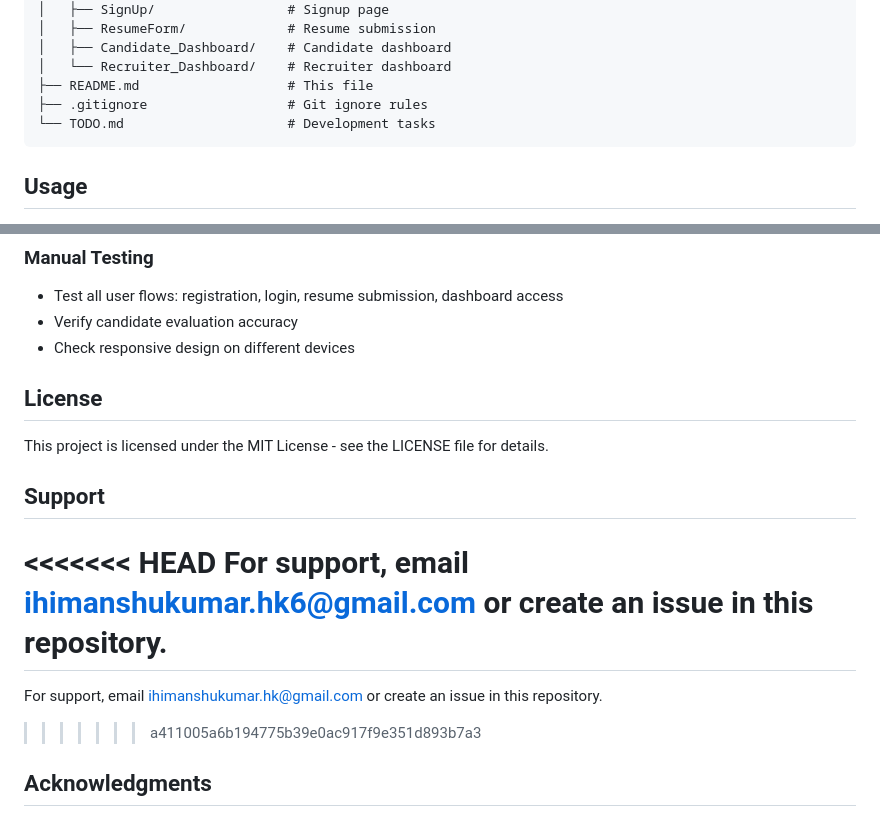
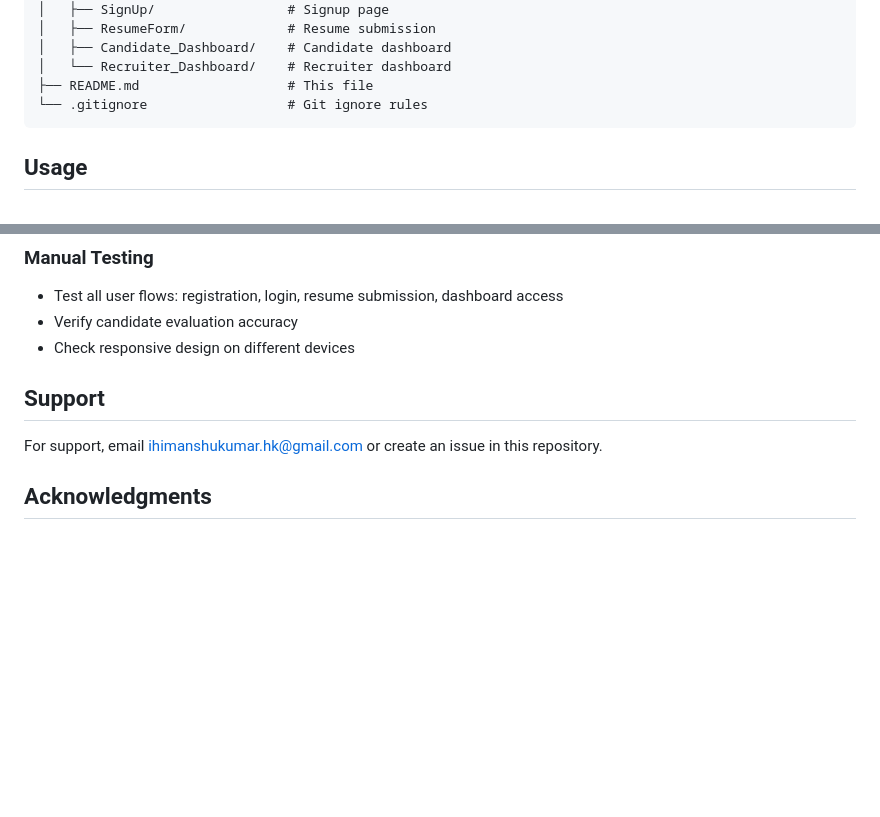
Before and after one commit to Himanshu3412/RevIT, a Markdown page: README.md, 2 parts joined by grey strips. GitHub-like rendering; blank space fills up the shorter version.

````diff
--- a/README.md
+++ b/README.md
@@ -196,8 +196,7 @@ RevIT/
 │   ├── Candidate_Dashboard/    # Candidate dashboard
 │   └── Recruiter_Dashboard/    # Recruiter dashboard
 ├── README.md                   # This file
-├── .gitignore                  # Git ignore rules
-└── TODO.md                     # Development tasks
+└── .gitignore                  # Git ignore rules
 ```
 
 ## Usage
@@ -230,17 +229,11 @@ Use the Swagger UI at http://localhost:8000/docs for interactive API testing.
 - Verify candidate evaluation accuracy
 - Check responsive design on different devices
 
-## License
 
-This project is licensed under the MIT License - see the LICENSE file for details.
 
 ## Support
 
-<<<<<<< HEAD
-For support, email ihimanshukumar.hk6@gmail.com or create an issue in this repository.
-=======
 For support, email ihimanshukumar.hk@gmail.com or create an issue in this repository.
->>>>>>> a411005a6b194775b39e0ac917f9e351d893b7a3
 
 ## Acknowledgments
 
````
